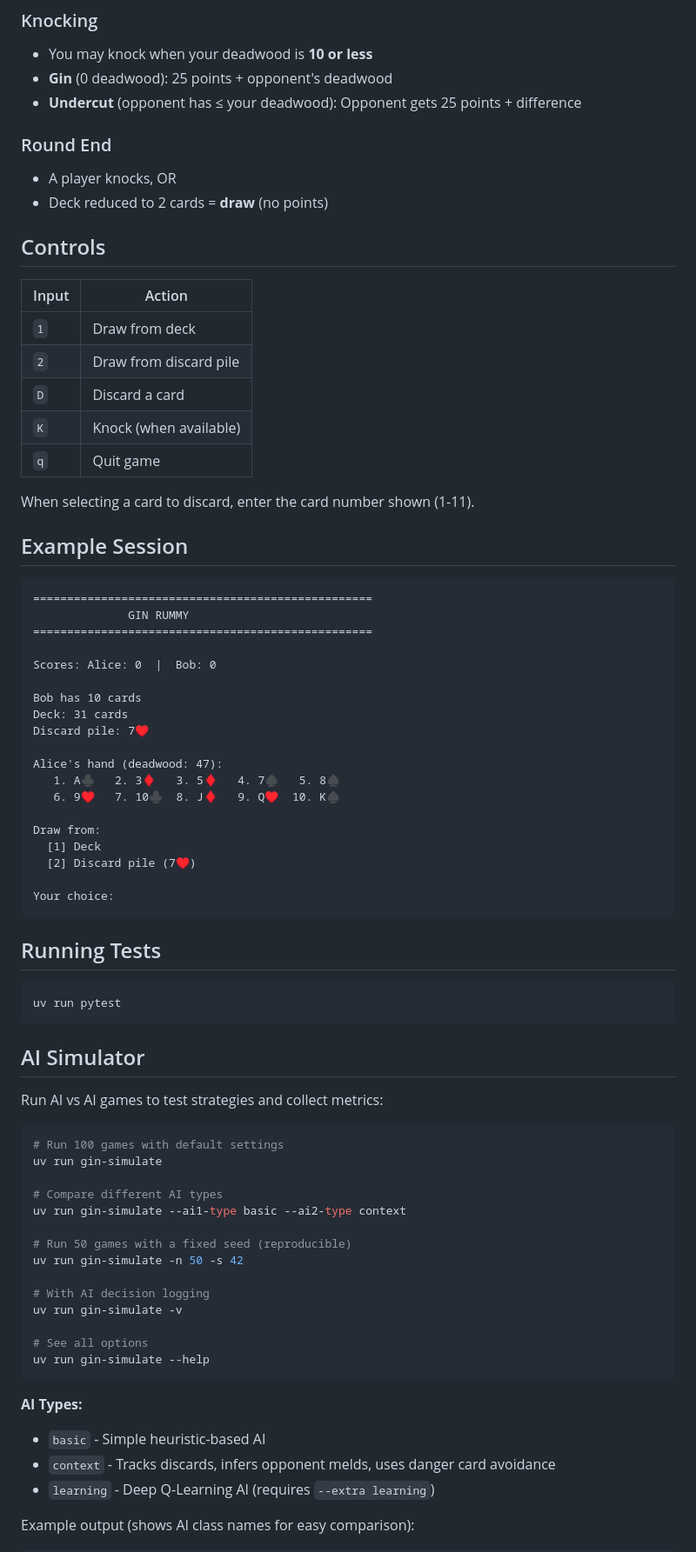
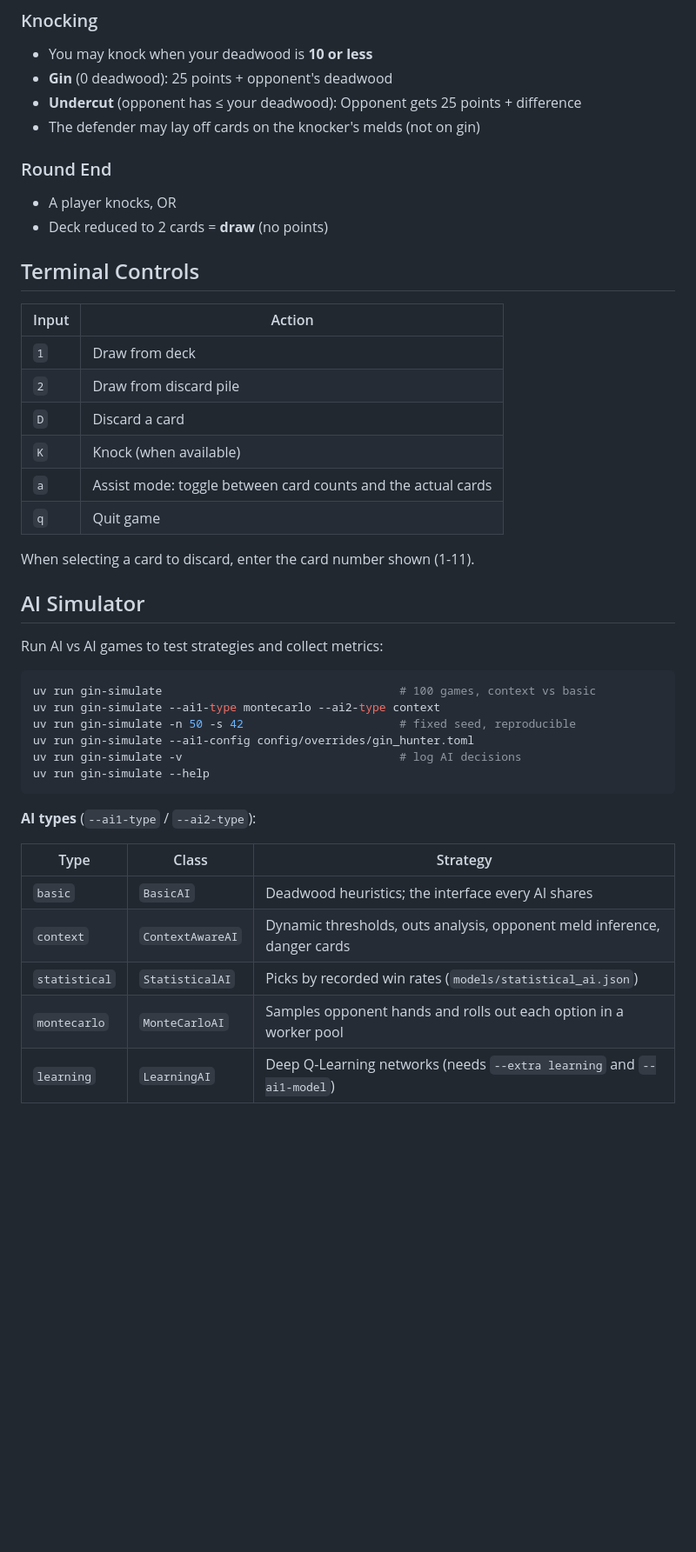
Before and after one commit to grahamsinger/gin-rummy, a Markdown page: README.md, the part around one of its changes. Shown at 87% size. Drawn GitHub-style; blank space fills up the shorter version.

````diff
--- a/README.md
+++ b/README.md
@@ -65,12 +71,13 @@ uv run gin-rummy
 - You may knock when your deadwood is **10 or less**
 - **Gin** (0 deadwood): 25 points + opponent's deadwood
 - **Undercut** (opponent has ≤ your deadwood): Opponent gets 25 points + difference
+- The defender may lay off cards on the knocker's melds (not on gin)
 
 ### Round End
 - A player knocks, OR
 - Deck reduced to 2 cards = **draw** (no points)
 
-## Controls
+## Terminal Controls
 
 | Input | Action |
 |-------|--------|
@@ -78,65 +85,31 @@ uv run gin-rummy
 | `2` | Draw from discard pile |
 | `D` | Discard a card |
 | `K` | Knock (when available) |
+| `a` | Assist mode: toggle between card counts and the actual cards |
 | `q` | Quit game |
 
 When selecting a card to discard, enter the card number shown (1-11).
-
-## Example Session
-
-```
-==================================================
-              GIN RUMMY
-==================================================
-
-Scores: Alice: 0  |  Bob: 0
-
-Bob has 10 cards
-Deck: 31 cards
-Discard pile: 7♥
-
-Alice's hand (deadwood: 47):
-   1. A♣   2. 3♦   3. 5♦   4. 7♠   5. 8♠
-   6. 9♥   7. 10♣  8. J♦   9. Q♥  10. K♠
-
-Draw from:
-  [1] Deck
-  [2] Discard pile (7♥)
-
-Your choice:
-```
-
-## Running Tests
-
-```bash
-uv run pytest
-```
 
 ## AI Simulator
 
 Run AI vs AI games to test strategies and collect metrics:
 
 ```bash
-# Run 100 games with default settings
-uv run gin-simulate
-
-# Compare different AI types
-uv run gin-simulate --ai1-type basic --ai2-type context
-
-# Run 50 games with a fixed seed (reproducible)
-uv run gin-simulate -n 50 -s 42
-
-# With AI decision logging
-uv run gin-simulate -v
-
-# See all options
+uv run gin-simulate                                   # 100 games, context vs basic
+uv run gin-simulate --ai1-type montecarlo --ai2-type context
+uv run gin-simulate -n 50 -s 42                       # fixed seed, reproducible
+uv run gin-simulate --ai1-config config/overrides/gin_hunter.toml
+uv run gin-simulate -v                                # log AI decisions
 uv run gin-simulate --help
 ```
 
-**AI Types:**
-- `basic` - Simple heuristic-based AI
-- `context` - Tracks discards, infers opponent melds, uses danger card avoidance
-- `learning` - Deep Q-Learning AI (requires `--extra learning`)
+**AI types** (`--ai1-type` / `--ai2-type`):
 
-Example output (shows AI class names for easy comparison):
+| Type | Class | Strategy |
+|------|-------|----------|
+| `basic` | `BasicAI` | Deadwood heuristics; the interface every AI shares |
+| `context` | `ContextAwareAI` | Dynamic thresholds, outs analysis, opponent meld inference, danger cards |
+| `statistical` | `StatisticalAI` | Picks by recorded win rates (`models/statistical_ai.json`) |
+| `montecarlo` | `MonteCarloAI` | Samples opponent hands and rolls out each option in a worker pool |
+| `learning` | `LearningAI` | Deep Q-Learning networks (needs `--extra learning` and `--ai1-model`) |
 
````
Also changed, not shown: other parts of README.md (+48 -58 lines).
